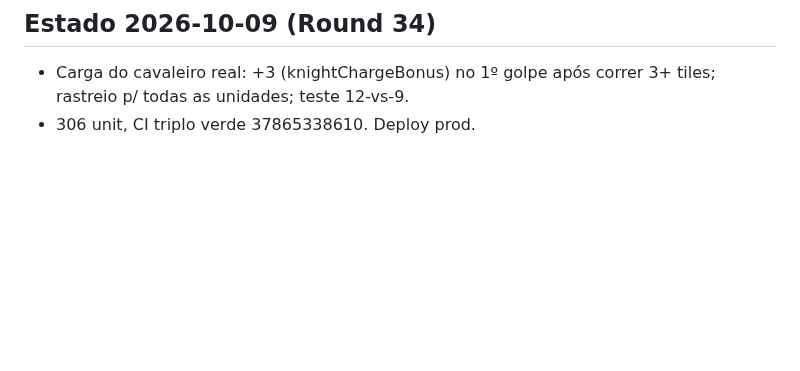
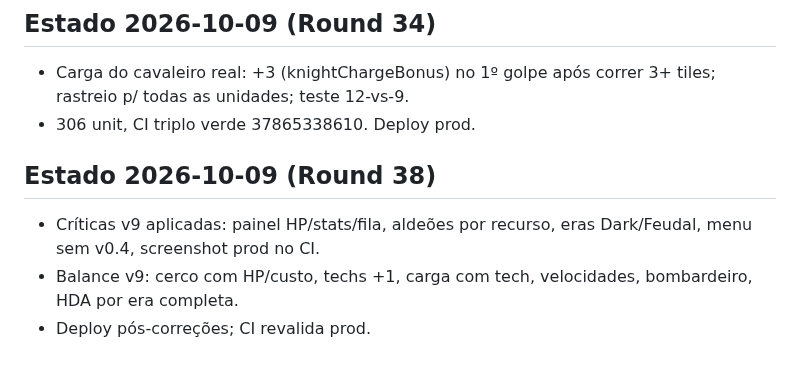
Before and after one commit to guhcostan/throneward, a Markdown page: docs/PROGRESS.md, the part around the change. GitHub-like rendering; blank space fills up the shorter version.

Commit message:
PROGRESS: v9 aplicadas + deploy

```diff
--- a/docs/PROGRESS.md
+++ b/docs/PROGRESS.md
@@ -183,3 +183,8 @@ spec-units.md atualizado pelo pesquisador (246l, fonte aoe4world/data, 19 VERIFI
 ## Estado 2026-10-09 (Round 34)
 - Carga do cavaleiro real: +3 (knightChargeBonus) no 1º golpe após correr 3+ tiles; rastreio p/ todas as unidades; teste 12-vs-9.
 - 306 unit, CI triplo verde 37865338610. Deploy prod.
+
+## Estado 2026-10-09 (Round 38)
+- Críticas v9 aplicadas: painel HP/stats/fila, aldeões por recurso, eras Dark/Feudal, menu sem v0.4, screenshot prod no CI.
+- Balance v9: cerco com HP/custo, techs +1, carga com tech, velocidades, bombardeiro, HDA por era completa.
+- Deploy pós-correções; CI revalida prod.
```
